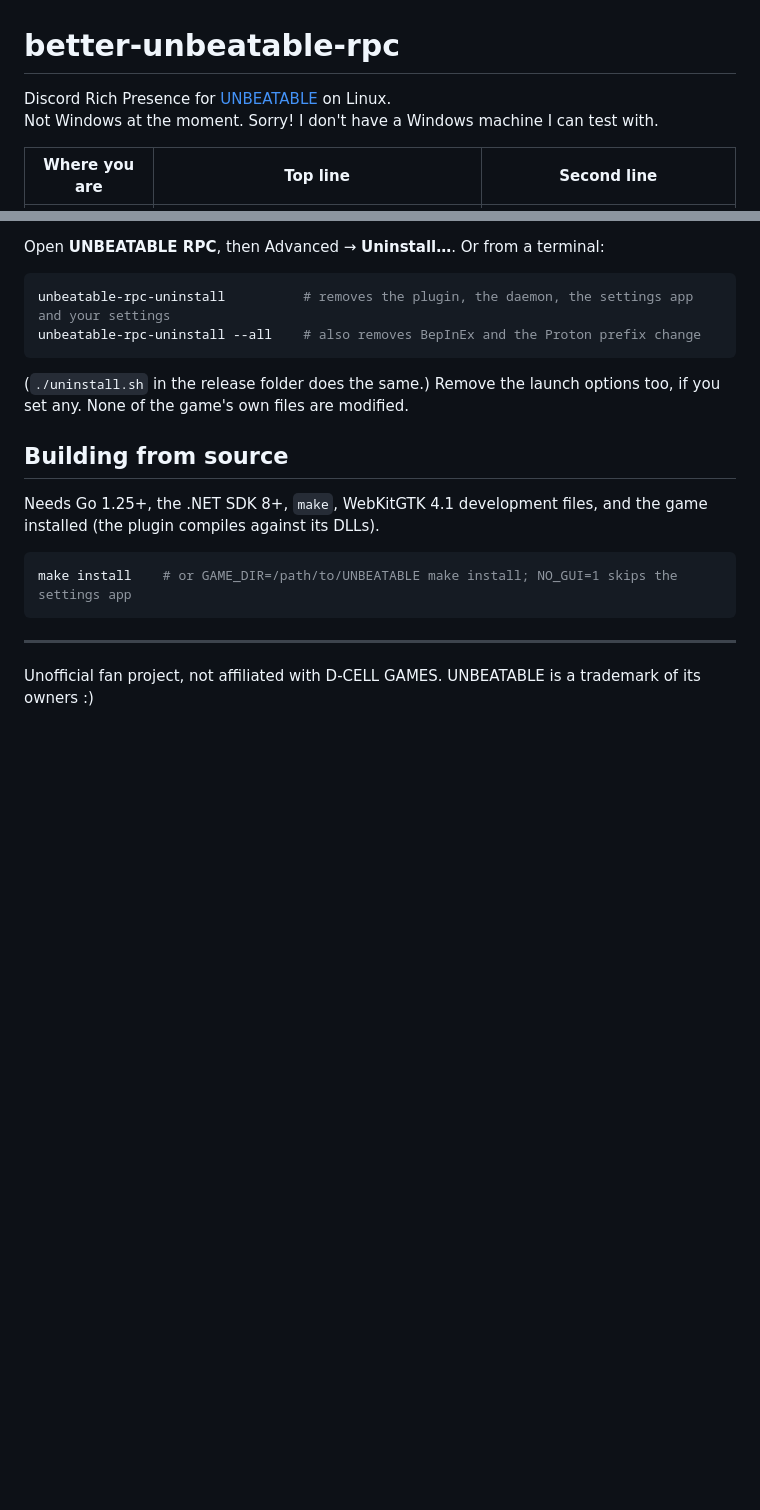
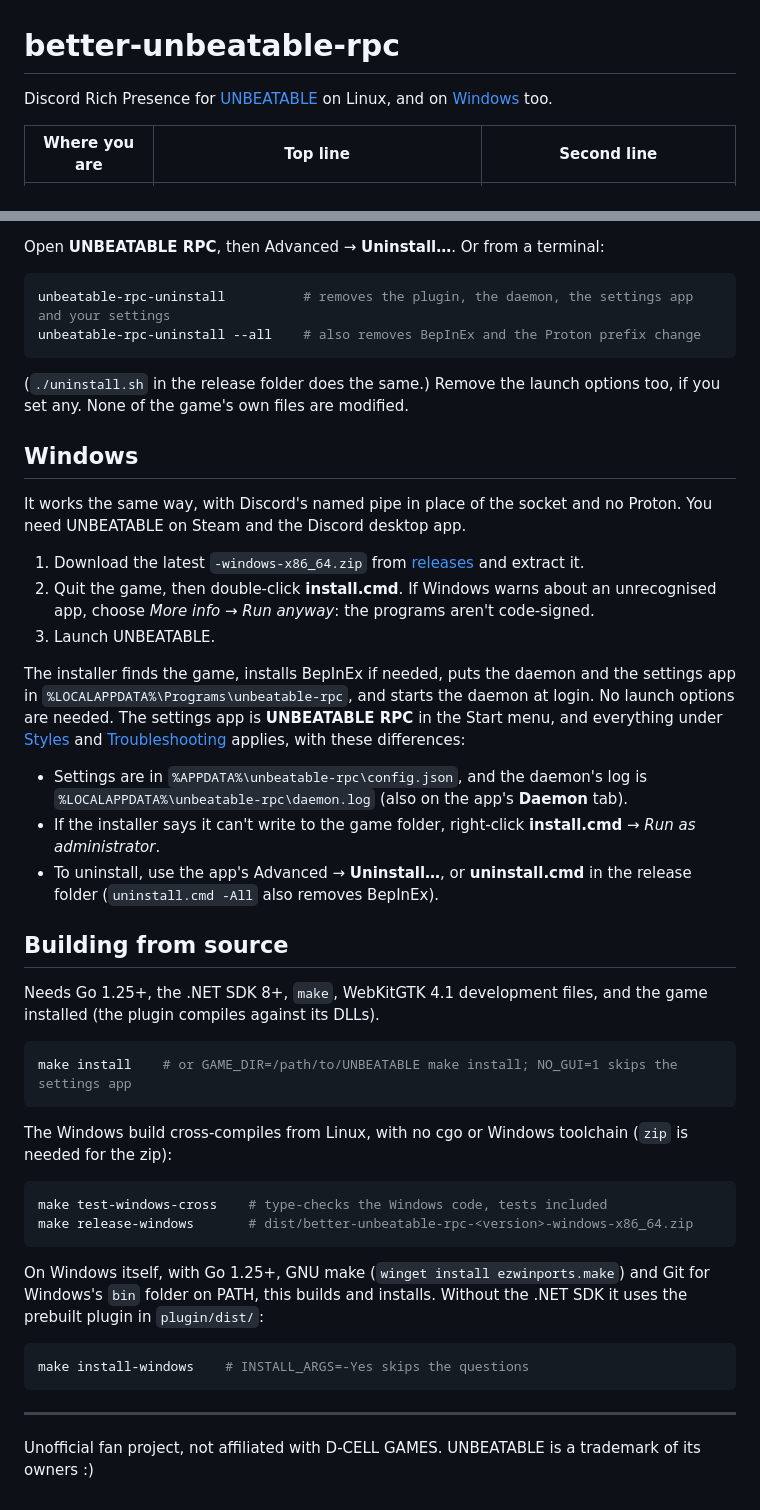
Before and after one commit to decbr/better-unbeatable-rpc, a Markdown page: README.md, 2 parts joined by grey strips. GitHub-like rendering; blank space fills up the shorter version.

Commit message:
docs: document Windows install and builds

````diff
--- a/README.md
+++ b/README.md
@@ -1,7 +1,6 @@
 # better-unbeatable-rpc
 
-Discord Rich Presence for [UNBEATABLE](https://store.steampowered.com/app/2240620/UNBEATABLE/) on Linux. \
-Not Windows at the moment. Sorry! I don't have a Windows machine I can test with.
+Discord Rich Presence for [UNBEATABLE](https://store.steampowered.com/app/2240620/UNBEATABLE/) on Linux, and on [Windows](#windows) too.
 
 | Where you are | Top line | Second line |
 |---|---|---|
@@ -106,6 +105,20 @@ unbeatable-rpc-uninstall --all    # also removes BepInEx and the Proton prefix c
 
 (`./uninstall.sh` in the release folder does the same.) Remove the launch options too, if you set any. None of the game's own files are modified.
 
+## Windows
+
+It works the same way, with Discord's named pipe in place of the socket and no Proton. You need UNBEATABLE on Steam and the Discord desktop app.
+
+1. Download the latest `-windows-x86_64.zip` from [releases](https://github.com/decbr/better-unbeatable-rpc/releases) and extract it.
+2. Quit the game, then double-click **install.cmd**. If Windows warns about an unrecognised app, choose *More info → Run anyway*: the programs aren't code-signed.
+3. Launch UNBEATABLE.
+
+The installer finds the game, installs BepInEx if needed, puts the daemon and the settings app in `%LOCALAPPDATA%\Programs\unbeatable-rpc`, and starts the daemon at login. No launch options are needed. The settings app is **UNBEATABLE RPC** in the Start menu, and everything under [Styles](#styles) and [Troubleshooting](#troubleshooting) applies, with these differences:
+
+- Settings are in `%APPDATA%\unbeatable-rpc\config.json`, and the daemon's log is `%LOCALAPPDATA%\unbeatable-rpc\daemon.log` (also on the app's **Daemon** tab).
+- If the installer says it can't write to the game folder, right-click **install.cmd** → *Run as administrator*.
+- To uninstall, use the app's Advanced → **Uninstall…**, or **uninstall.cmd** in the release folder (`uninstall.cmd -All` also removes BepInEx).
+
 ## Building from source
 
 Needs Go 1.25+, the .NET SDK 8+, `make`, WebKitGTK 4.1 development files, and the game installed (the plugin compiles against its DLLs).
@@ -114,6 +127,19 @@ Needs Go 1.25+, the .NET SDK 8+, `make`, WebKitGTK 4.1 development files, and th
 make install    # or GAME_DIR=/path/to/UNBEATABLE make install; NO_GUI=1 skips the settings app
 ```
 
+The Windows build cross-compiles from Linux, with no cgo or Windows toolchain (`zip` is needed for the zip):
+
+```bash
+make test-windows-cross    # type-checks the Windows code, tests included
+make release-windows       # dist/better-unbeatable-rpc-<version>-windows-x86_64.zip
+```
+
+On Windows itself, with Go 1.25+, GNU make (`winget install ezwinports.make`) and Git for Windows's `bin` folder on PATH, this builds and installs. Without the .NET SDK it uses the prebuilt plugin in `plugin/dist/`:
+
+```bash
+make install-windows    # INSTALL_ARGS=-Yes skips the questions
+```
+
 ---
 
 Unofficial fan project, not affiliated with D-CELL GAMES. UNBEATABLE is a trademark of its owners :)
````
